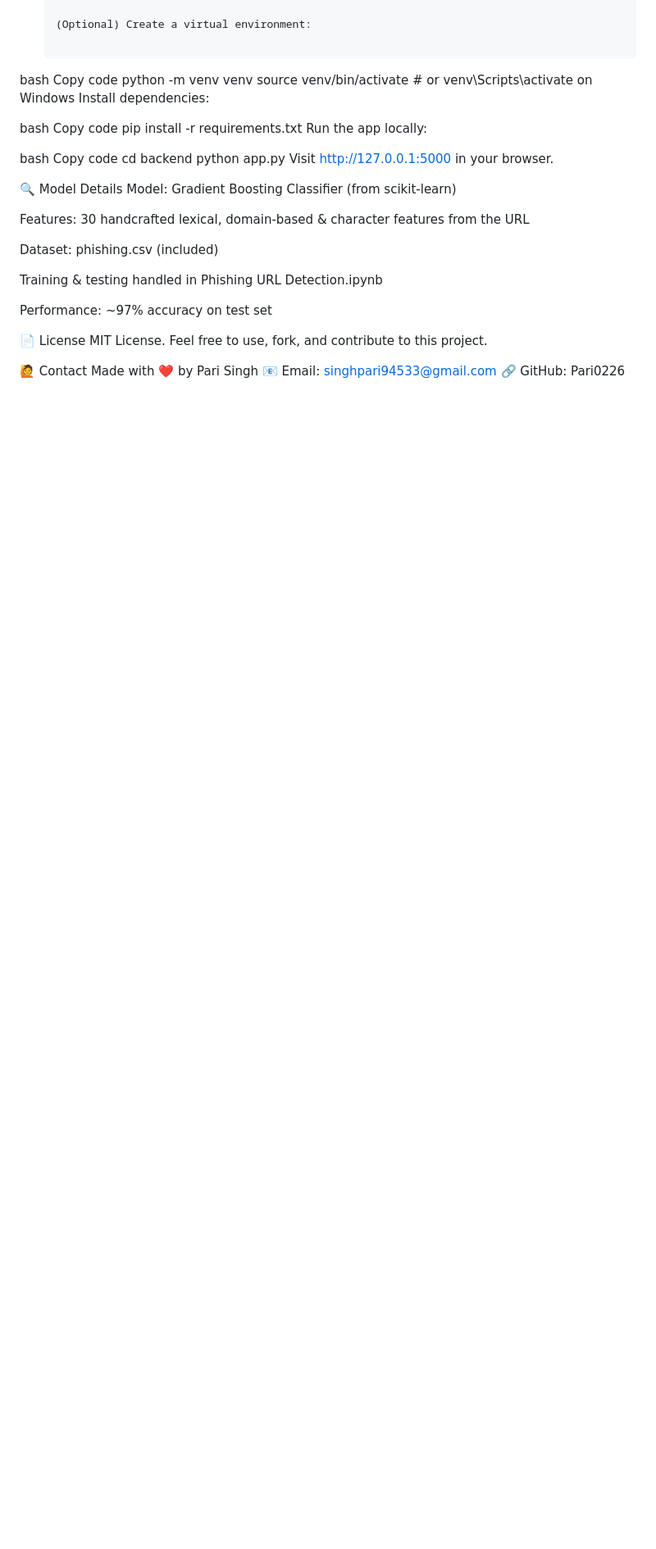
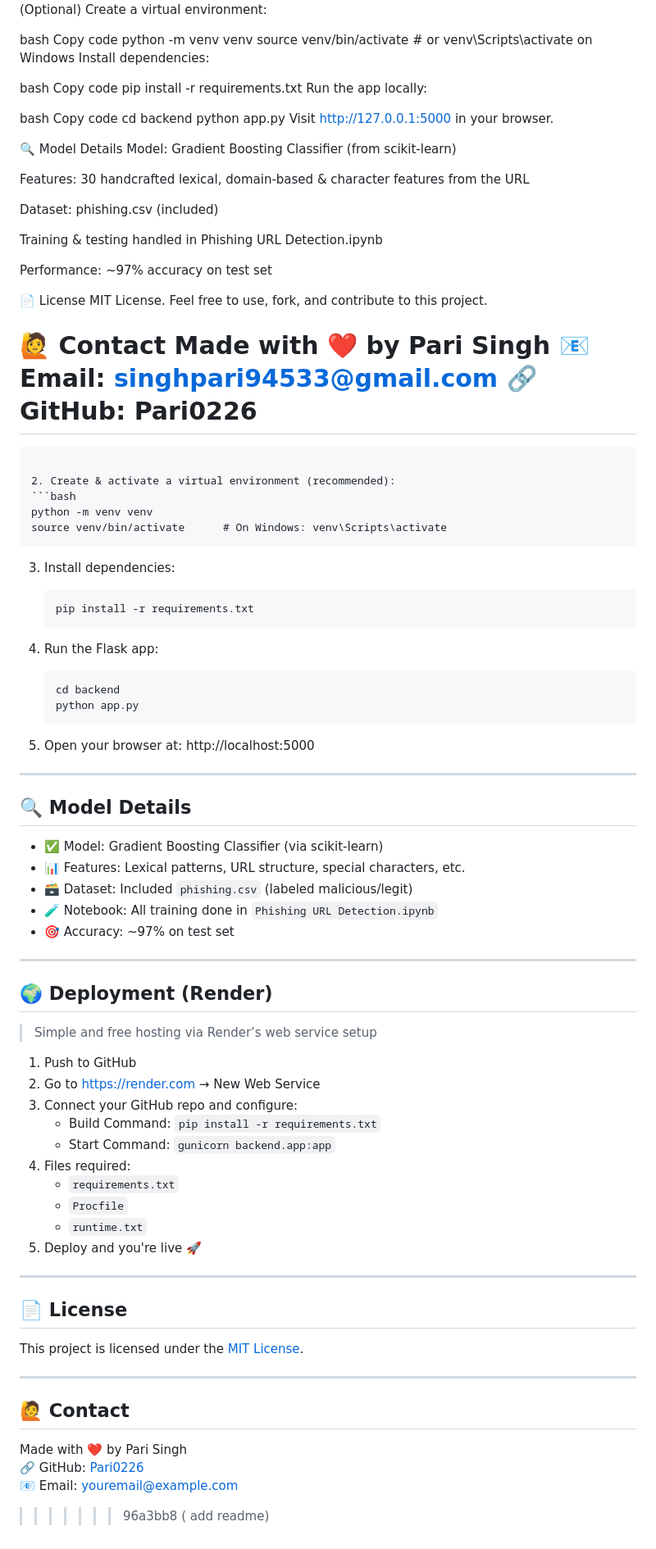
Before and after one commit to Pari0226/PhishNet, a Markdown page: README.md, the part around one of its changes. Shown at 82% size. GitHub-like rendering; blank space fills up the shorter version.

````diff
--- a/README.md
+++ b/README.md
@@ -112,3 +168,66 @@ Feel free to use, fork, and contribute to this project.
 Made with ❤️ by Pari Singh
 📧 Email: singhpari94533@gmail.com
 🔗 GitHub: Pari0226
+=======
+   ```
+
+2. Create & activate a virtual environment (recommended):
+   ```bash
+   python -m venv venv
+   source venv/bin/activate      # On Windows: venv\Scripts\activate
+   ```
+
+3. Install dependencies:
+   ```bash
+   pip install -r requirements.txt
+   ```
+
+4. Run the Flask app:
+   ```bash
+   cd backend
+   python app.py
+   ```
+
+5. Open your browser at: http://localhost:5000
+
+---
+
+## 🔍 Model Details
+
+- ✅ Model: Gradient Boosting Classifier (via scikit-learn)
+- 📊 Features: Lexical patterns, URL structure, special characters, etc.
+- 🗃 Dataset: Included `phishing.csv` (labeled malicious/legit)
+- 🧪 Notebook: All training done in `Phishing URL Detection.ipynb`
+- 🎯 Accuracy: ~97% on test set
+
+---
+
+## 🌍 Deployment (Render)
+
+> Simple and free hosting via Render’s web service setup
+
+1. Push to GitHub
+2. Go to [https://render.com](https://render.com) → New Web Service
+3. Connect your GitHub repo and configure:
+   - Build Command: `pip install -r requirements.txt`
+   - Start Command: `gunicorn backend.app:app`
+4. Files required:
+   - `requirements.txt`
+   - `Procfile`
+   - `runtime.txt`
+5. Deploy and you're live 🚀
+
+---
+
+## 📄 License
+
+This project is licensed under the [MIT License](https://opensource.org/licenses/MIT).
+
+---
+
+## 🙋 Contact
+
+Made with ❤️ by Pari Singh
+🔗 GitHub: [Pari0226](https://github.com/Pari0226)
+📧 Email: youremail@example.com
+>>>>>>> 96a3bb8 ( add readme)
````
Also changed, not shown: other parts of README.md (+56 -0 lines).
